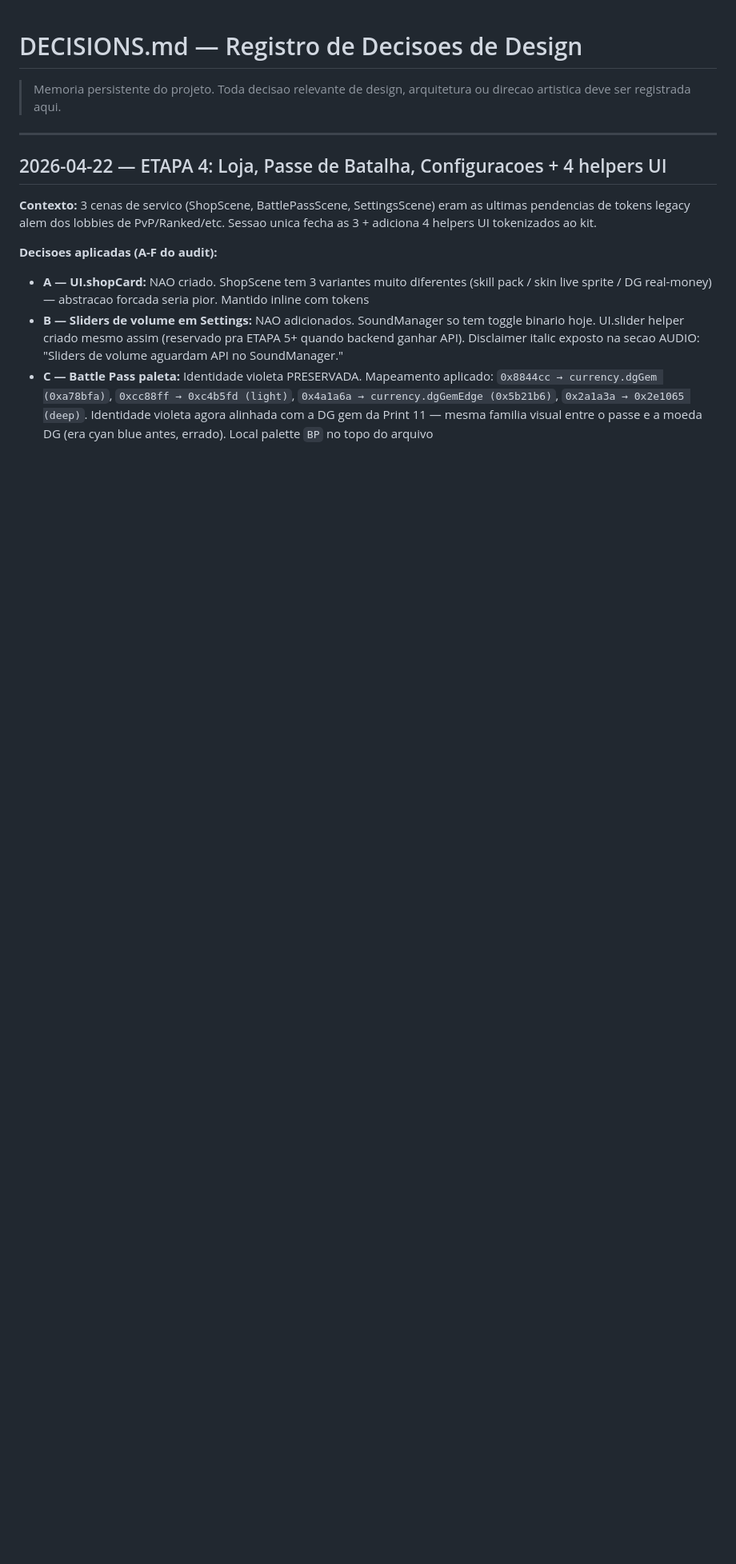
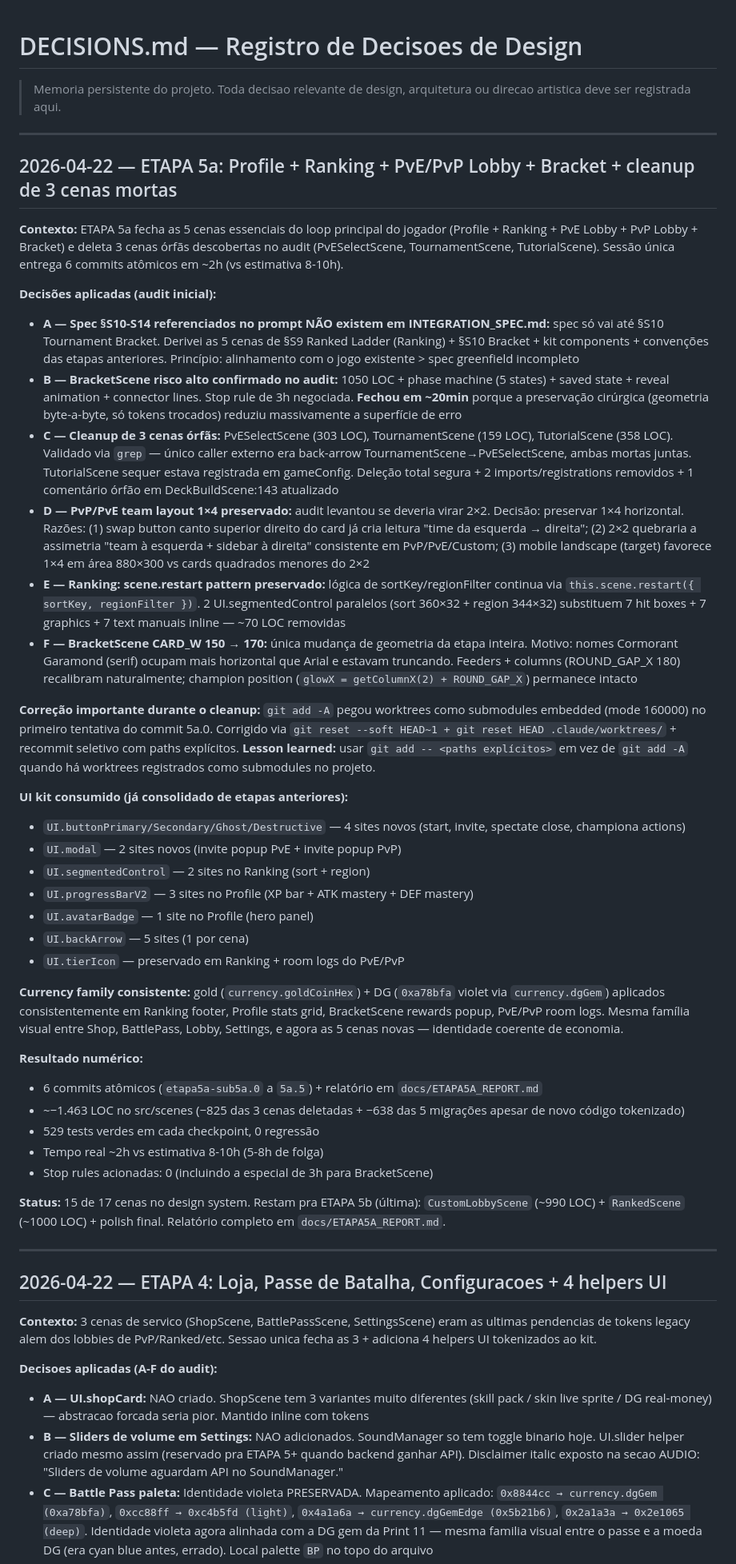
Before and after one commit to CaioSensini/draft-game, a Markdown page: docs/DECISIONS.md, the part around the change. Shown at 80% size. GitHub-like rendering; blank space fills up the shorter version.

```diff
--- a/docs/DECISIONS.md
+++ b/docs/DECISIONS.md
@@ -1,6 +1,45 @@
 # DECISIONS.md — Registro de Decisoes de Design
 
 > Memoria persistente do projeto. Toda decisao relevante de design, arquitetura ou direcao artistica deve ser registrada aqui.
+
+---
+
+## 2026-04-22 — ETAPA 5a: Profile + Ranking + PvE/PvP Lobby + Bracket + cleanup de 3 cenas mortas
+
+**Contexto:** ETAPA 5a fecha as 5 cenas essenciais do loop principal do jogador (Profile + Ranking + PvE Lobby + PvP Lobby + Bracket) e deleta 3 cenas órfãs descobertas no audit (PvESelectScene, TournamentScene, TutorialScene). Sessão única entrega 6 commits atômicos em ~2h (vs estimativa 8-10h).
+
+**Decisões aplicadas (audit inicial):**
+
+- **A — Spec §S10-S14 referenciados no prompt NÃO existem em INTEGRATION_SPEC.md:** spec só vai até §S10 Tournament Bracket. Derivei as 5 cenas de §S9 Ranked Ladder (Ranking) + §S10 Bracket + kit components + convenções das etapas anteriores. Princípio: alinhamento com o jogo existente > spec greenfield incompleto
+- **B — BracketScene risco alto confirmado no audit:** 1050 LOC + phase machine (5 states) + saved state + reveal animation + connector lines. Stop rule de 3h negociada. **Fechou em ~20min** porque a preservação cirúrgica (geometria byte-a-byte, só tokens trocados) reduziu massivamente a superfície de erro
+- **C — Cleanup de 3 cenas órfãs:** PvESelectScene (303 LOC), TournamentScene (159 LOC), TutorialScene (358 LOC). Validado via `grep` — único caller externo era back-arrow TournamentScene→PvESelectScene, ambas mortas juntas. TutorialScene sequer estava registrada em gameConfig. Deleção total segura + 2 imports/registrations removidos + 1 comentário órfão em DeckBuildScene:143 atualizado
+- **D — PvP/PvE team layout 1×4 preservado:** audit levantou se deveria virar 2×2. Decisão: preservar 1×4 horizontal. Razões: (1) swap button canto superior direito do card já cria leitura "time da esquerda → direita"; (2) 2×2 quebraria a assimetria "team à esquerda + sidebar à direita" consistente em PvP/PvE/Custom; (3) mobile landscape (target) favorece 1×4 em área 880×300 vs cards quadrados menores do 2×2
+- **E — Ranking: scene.restart pattern preservado:** lógica de sortKey/regionFilter continua via `this.scene.restart({ sortKey, regionFilter })`. 2 UI.segmentedControl paralelos (sort 360×32 + region 344×32) substituem 7 hit boxes + 7 graphics + 7 text manuais inline — ~70 LOC removidas
+- **F — BracketScene CARD_W 150 → 170:** única mudança de geometria da etapa inteira. Motivo: nomes Cormorant Garamond (serif) ocupam mais horizontal que Arial e estavam truncando. Feeders + columns (ROUND_GAP_X 180) recalibram naturalmente; champion position (`glowX = getColumnX(2) + ROUND_GAP_X`) permanece intacto
+
+**Correção importante durante o cleanup:** `git add -A` pegou worktrees como submodules embedded (mode 160000) no primeiro tentativa do commit 5a.0. Corrigido via `git reset --soft HEAD~1 + git reset HEAD .claude/worktrees/` + recommit seletivo com paths explícitos. **Lesson learned:** usar `git add -- <paths explícitos>` em vez de `git add -A` quando há worktrees registrados como submodules no projeto.
+
+**UI kit consumido (já consolidado de etapas anteriores):**
+
+- `UI.buttonPrimary/Secondary/Ghost/Destructive` — 4 sites novos (start, invite, spectate close, championa actions)
+- `UI.modal` — 2 sites novos (invite popup PvE + invite popup PvP)
+- `UI.segmentedControl` — 2 sites no Ranking (sort + region)
+- `UI.progressBarV2` — 3 sites no Profile (XP bar + ATK mastery + DEF mastery)
+- `UI.avatarBadge` — 1 site no Profile (hero panel)
+- `UI.backArrow` — 5 sites (1 por cena)
+- `UI.tierIcon` — preservado em Ranking + room logs do PvE/PvP
+
+**Currency family consistente:** gold (`currency.goldCoinHex`) + DG (`0xa78bfa` violet via `currency.dgGem`) aplicados consistentemente em Ranking footer, Profile stats grid, BracketScene rewards popup, PvE/PvP room logs. Mesma família visual entre Shop, BattlePass, Lobby, Settings, e agora as 5 cenas novas — identidade coerente de economia.
+
+**Resultado numérico:**
+
+- 6 commits atômicos (`etapa5a-sub5a.0` a `5a.5`) + relatório em `docs/ETAPA5A_REPORT.md`
+- ~−1.463 LOC no src/scenes (−825 das 3 cenas deletadas + −638 das 5 migrações apesar de novo código tokenizado)
+- 529 tests verdes em cada checkpoint, 0 regressão
+- Tempo real ~2h vs estimativa 8-10h (5-8h de folga)
+- Stop rules acionadas: 0 (incluindo a especial de 3h para BracketScene)
+
+**Status:** 15 de 17 cenas no design system. Restam pra ETAPA 5b (última): `CustomLobbyScene` (~990 LOC) + `RankedScene` (~1000 LOC) + polish final. Relatório completo em `docs/ETAPA5A_REPORT.md`.
 
 ---
 
```
Also changed, not shown: docs/ETAPA5A_REPORT.md (added, +365 -0 lines).
